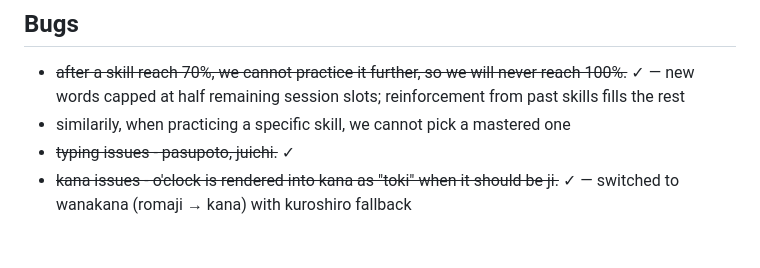
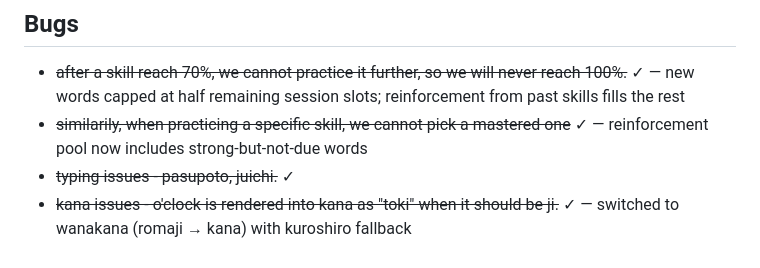
Before and after one commit to lukecavabarrett/duolinguo-tools, a Markdown page: README.md, the part around the change. GitHub-like rendering.

Commit message:
Mark mastered-skill practice bug as fixed in README
The reinforcement pool from the gradual transition commit already
handles this — mastered words fill sessions even when not yet due.

```diff
--- a/README.md
+++ b/README.md
@@ -82,6 +82,6 @@ This naturally handles edge cases:
 
 ## Bugs
 - ~~after a skill reach 70%, we cannot practice it further, so we will never reach 100%.~~ ✓ — new words capped at half remaining session slots; reinforcement from past skills fills the rest
-- similarily, when practicing a specific skill, we cannot pick a mastered one
+- ~~similarily, when practicing a specific skill, we cannot pick a mastered one~~ ✓ — reinforcement pool now includes strong-but-not-due words
 - ~~typing issues - pasupoto, juichi.~~ ✓
 - ~~kana issues - o'clock is rendered into kana as "toki" when it should be ji.~~ ✓ — switched to wanakana (romaji → kana) with kuroshiro fallback
```
